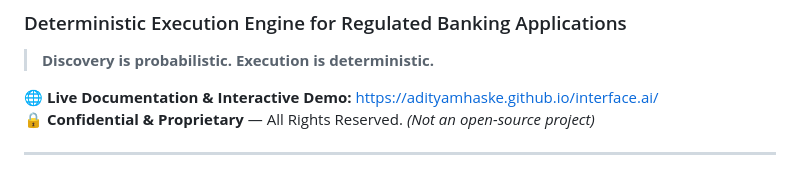
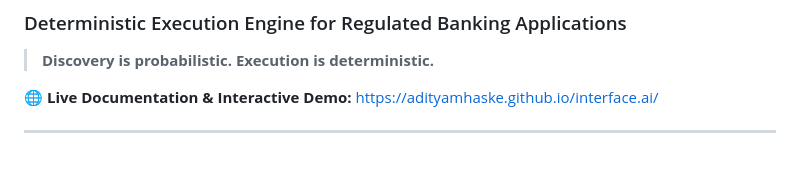
Before and after one commit to adityamhaske/computer-use-automation, a Markdown page: README.md, the part around the change. GitHub-like rendering.

Commit message:
Update README to remove proprietary notice
Removed confidentiality notice from README.

```diff
--- a/README.md
+++ b/README.md
@@ -4,7 +4,6 @@
 > **Discovery is probabilistic. Execution is deterministic.**
 
 🌐 **Live Documentation & Interactive Demo:** [https://adityamhaske.github.io/interface.ai/](https://adityamhaske.github.io/interface.ai/)
-🔒 **Confidential & Proprietary** — All Rights Reserved. *(Not an open-source project)*
 
 ---
 
```
